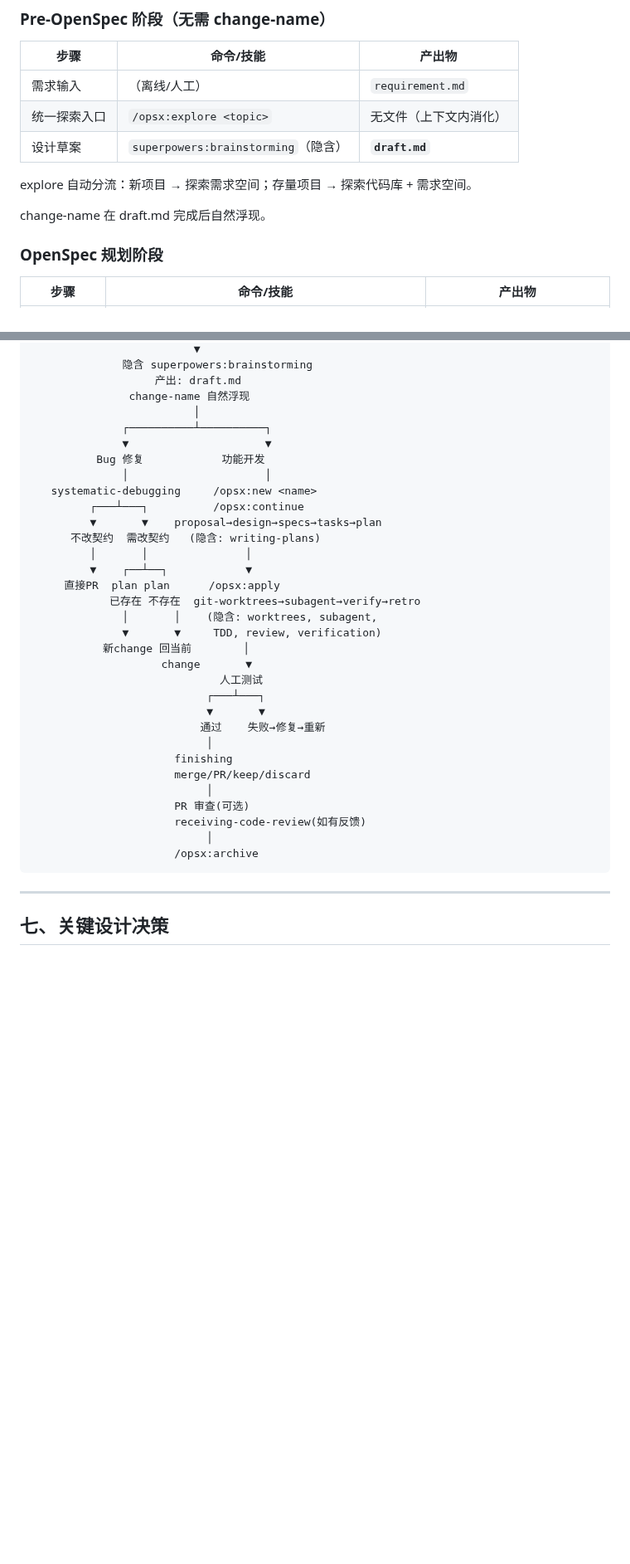
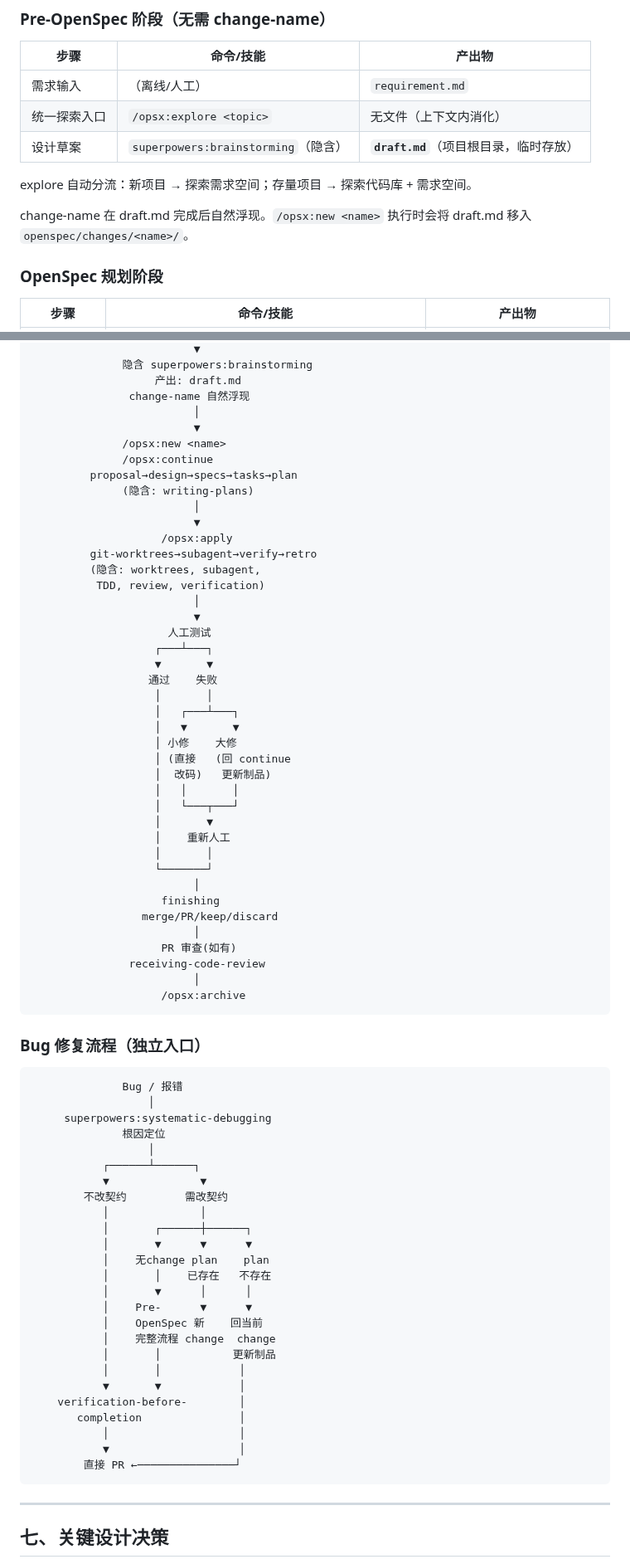
Before and after one commit to Rushing0711/alloy, a Markdown page: hybrid-workflow.md, 2 parts joined by grey strips. Shown at 83% size. GitHub-like rendering; blank space fills up the shorter version.

Commit message:
审核修复：拆离 Bug 修复流程图，补齐漏缺场景，明确 draft.md 位置，分级测试失败处理
Co-Authored-By: Claude Opus 4.7 <noreply@anthropic.com>

````diff
--- a/hybrid-workflow.md
+++ b/hybrid-workflow.md
@@ -12,11 +12,11 @@
 |------|----------|--------|
 | 需求输入 |（离线/人工） | `requirement.md` |
 | 统一探索入口 | `/opsx:explore <topic>` | 无文件（上下文内消化） |
-| 设计草案 | `superpowers:brainstorming`（隐含） | **`draft.md`** |
+| 设计草案 | `superpowers:brainstorming`（隐含） | **`draft.md`**（项目根目录，临时存放） |
 
 explore 自动分流：新项目 → 探索需求空间；存量项目 → 探索代码库 + 需求空间。
 
-change-name 在 draft.md 完成后自然浮现。
+change-name 在 draft.md 完成后自然浮现。`/opsx:new <name>` 执行时会将 draft.md 移入 `openspec/changes/<name>/`。
 
 ### OpenSpec 规划阶段
 
@@ -246,34 +254,73 @@ OpenSpec 执行阶段:
                    产出: draft.md
                change-name 自然浮现
                          │
-              ┌──────────┴──────────┐
-              ▼                     ▼
-          Bug 修复            功能开发
-              │                     │
-   systematic-debugging     /opsx:new <name>
-         ┌───┴───┐          /opsx:continue
-         ▼       ▼    proposal→design→specs→tasks→plan
-      不改契约  需改契约   (隐含: writing-plans)
-         │       │               │
-         ▼    ┌──┴──┐            ▼
-     直接PR  plan plan      /opsx:apply
-            已存在 不存在  git-worktrees→subagent→verify→retro
-              │       │    (隐含: worktrees, subagent,
-              ▼       ▼     TDD, review, verification)
-           新change 回当前        │
-                    change       ▼
-                             人工测试
-                           ┌───┴───┐
-                           ▼       ▼
-                          通过    失败→修复→重新
-                           │
-                      finishing
-                      merge/PR/keep/discard
-                           │
-                      PR 审查(可选)
-                      receiving-code-review(如有反馈)
-                           │
-                      /opsx:archive
+                         ▼
+              /opsx:new <name>
+              /opsx:continue
+         proposal→design→specs→tasks→plan
+              (隐含: writing-plans)
+                         │
+                         ▼
+                    /opsx:apply
+         git-worktrees→subagent→verify→retro
+         (隐含: worktrees, subagent,
+          TDD, review, verification)
+                         │
+                         ▼
+                     人工测试
+                   ┌───┴───┐
+                   ▼       ▼
+                  通过    失败
+                   │       │
+                   │   ┌───┴───┐
+                   │   ▼       ▼
+                   │ 小修    大修
+                   │ (直接   (回 continue
+                   │  改码)   更新制品)
+                   │   │       │
+                   │   └───┬───┘
+                   │       ▼
+                   │    重新人工
+                   │       │
+                   └───────┘
+                         │
+                    finishing
+                 merge/PR/keep/discard
+                         │
+                    PR 审查(如有)
+               receiving-code-review
+                         │
+                    /opsx:archive
+```
+
+### Bug 修复流程（独立入口）
+
+```
+              Bug / 报错
+                  │
+     superpowers:systematic-debugging
+              根因定位
+                  │
+           ┌──────┴──────┐
+           ▼              ▼
+        不改契约         需改契约
+           │              │
+           │       ┌──────┼──────┐
+           │       ▼      ▼      ▼
+           │    无change plan    plan
+           │       │    已存在   不存在
+           │       ▼      │      │
+           │    Pre-      ▼      ▼
+           │    OpenSpec 新    回当前
+           │    完整流程 change  change
+           │       │           更新制品
+           │       │            │
+           ▼       ▼            │
+    verification-before-        │
+       completion               │
+           │                    │
+           ▼                    │
+        直接 PR ←───────────────┘
 ```
 
 ---
````
Also changed, not shown: other parts of hybrid-workflow.md (+14 -5 lines).
